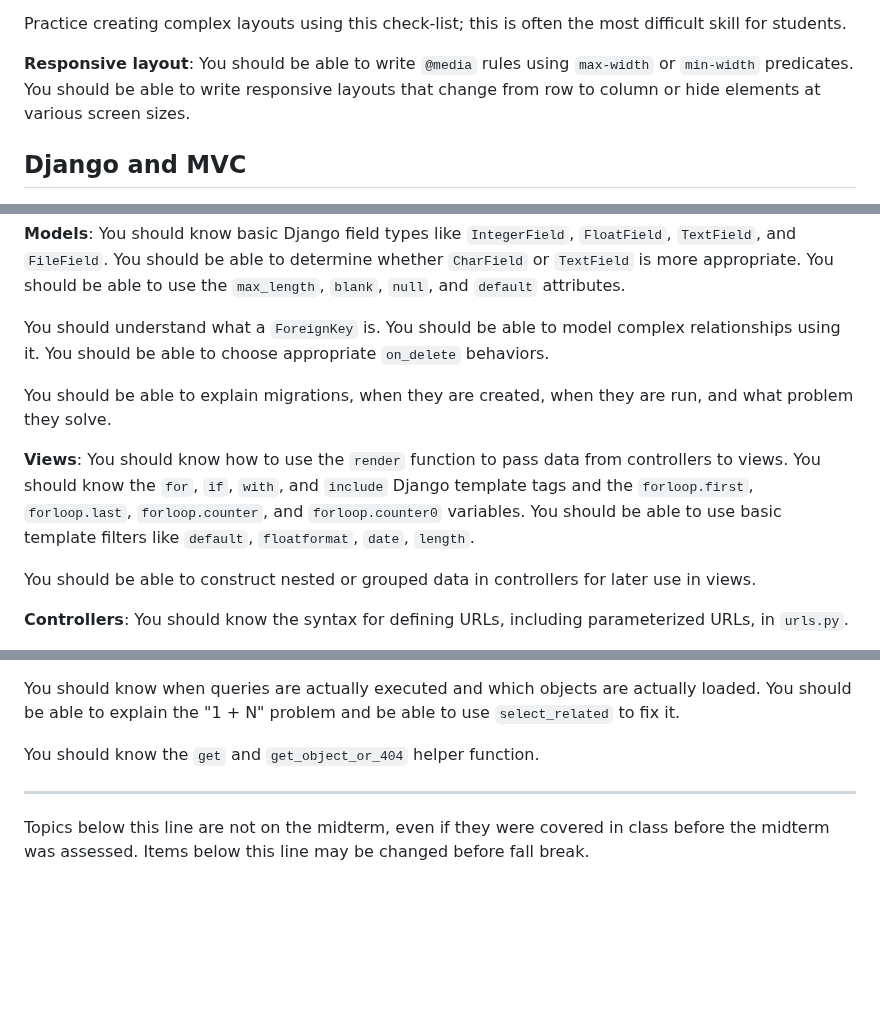
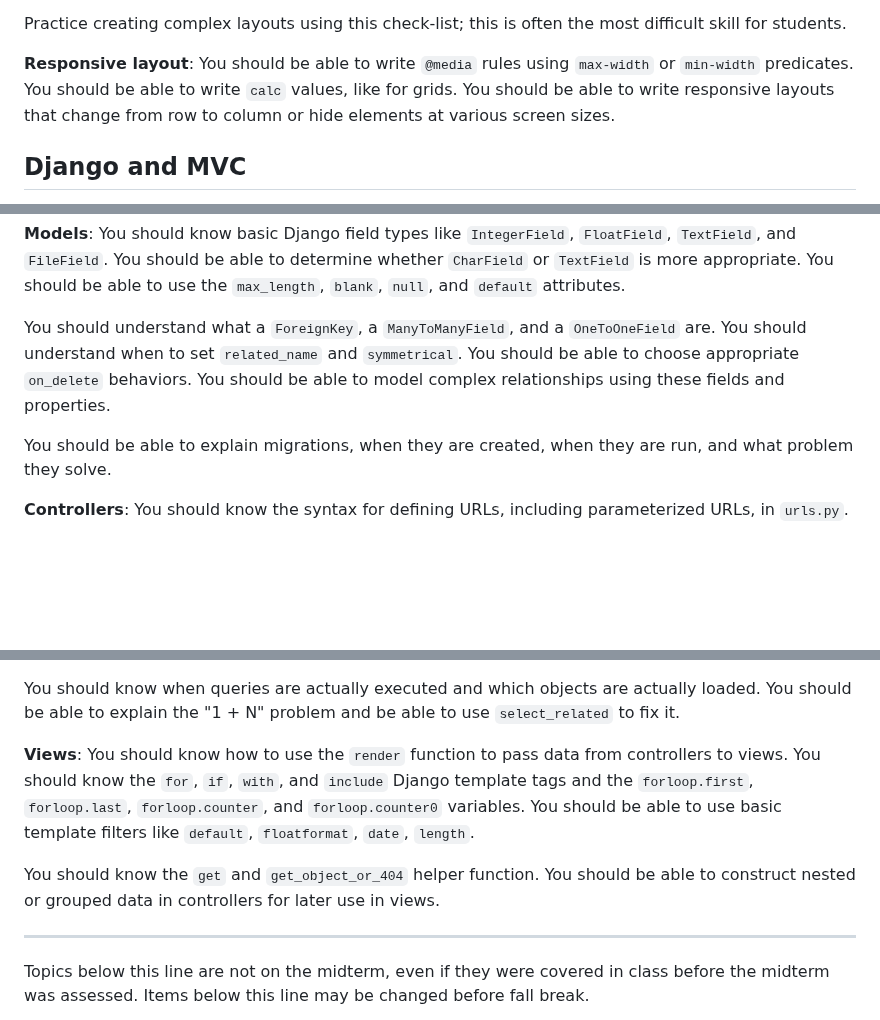
Before and after one commit to utah-cs3550-fa25/assignments, a Markdown page: study-guide.md, 3 parts joined by grey strips. GitHub-like rendering; blank space fills up the shorter version.

Commit message:
Changes to Django portion

```diff
--- a/study-guide.md
+++ b/study-guide.md
@@ -95,8 +95,9 @@ the most difficult skill for students.
 
 **Responsive layout**: You should be able to write `@media` rules
 using `max-width` or `min-width` predicates. You should be able to
-write responsive layouts that change from row to column or hide
-elements at various screen sizes.
+write `calc` values, like for grids. You should be able to write
+responsive layouts that change from row to column or hide elements at
+various screen sizes.
 
 Django and MVC
 --------------
@@ -118,22 +119,14 @@ be able to determine whether `CharField` or `TextField` is more
 appropriate. You should be able to use the `max_length`, `blank`,
 `null`, and `default` attributes.
 
-You should understand what a `ForeignKey` is. You should be able to
-model complex relationships using it. You should be able to choose
-appropriate `on_delete` behaviors.
+You should understand what a `ForeignKey`, a `ManyToManyField`, and a
+`OneToOneField` are. You should understand when to set `related_name`
+and `symmetrical`. You should be able to choose appropriate
+`on_delete` behaviors. You should be able to model complex
+relationships using these fields and properties.
 
 You should be able to explain migrations, when they are created, when
 they are run, and what problem they solve.
-
-**Views**: You should know how to use the `render` function to pass
-data from controllers to views. You should know the `for`, `if`,
-`with`, and `include` Django template tags and the `forloop.first`,
-`forloop.last`, `forloop.counter`, and `forloop.counter0` variables.
-You should be able to use basic template filters like `default`,
-`floatformat`, `date`, `length`.
-
-You should be able to construct nested or grouped data in controllers
-for later use in views.
 
 **Controllers**: You should know the syntax for defining URLs,
 including parameterized URLs, in `urls.py`.
@@ -155,7 +148,16 @@ You should know when queries are actually executed and which objects
 are actually loaded. You should be able to explain the "1 + N" problem
 and be able to use `select_related` to fix it.
 
-You should know the `get` and `get_object_or_404` helper function.
+**Views**: You should know how to use the `render` function to pass
+data from controllers to views. You should know the `for`, `if`,
+`with`, and `include` Django template tags and the `forloop.first`,
+`forloop.last`, `forloop.counter`, and `forloop.counter0` variables.
+You should be able to use basic template filters like `default`,
+`floatformat`, `date`, `length`.
+
+You should know the `get` and `get_object_or_404` helper function. You
+should be able to construct nested or grouped data in controllers for
+later use in views.
 
 ----------------------------------------------------------------------
 
```
